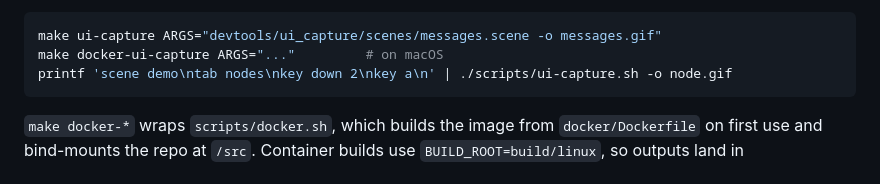
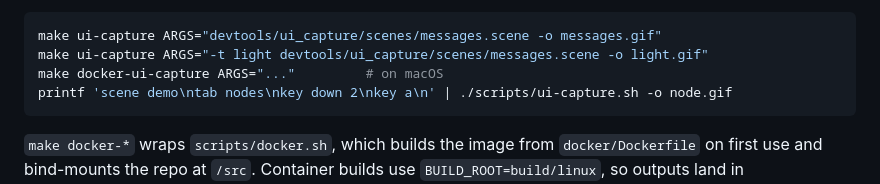
Before and after one commit to mcereal/mesh-client, a Markdown page: CLAUDE.md, the part around one of its changes. Rendered like a GitHub page.

Commit message:
docs: note the theme flag and the new test count
Co-Authored-By: Claude Opus 5 <noreply@anthropic.com>

````diff
--- a/CLAUDE.md
+++ b/CLAUDE.md
@@ -38,6 +38,7 @@ are about a transition. Scene scripts and the command list are in
 
 ```bash
 make ui-capture ARGS="devtools/ui_capture/scenes/messages.scene -o messages.gif"
+make ui-capture ARGS="-t light devtools/ui_capture/scenes/messages.scene -o light.gif"
 make docker-ui-capture ARGS="..."         # on macOS
 printf 'scene demo\ntab nodes\nkey down 2\nkey a\n' | ./scripts/ui-capture.sh -o node.gif
 ```
````
Also changed, not shown: other parts of CLAUDE.md (+1 -1 lines).
